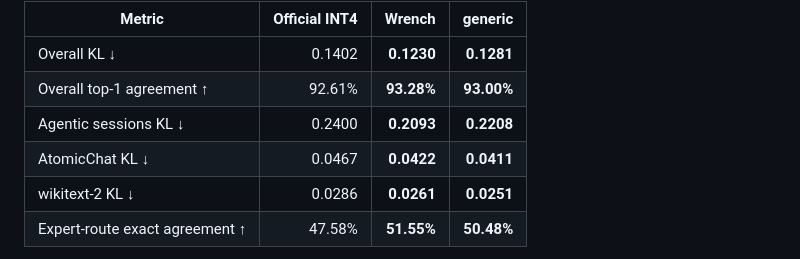
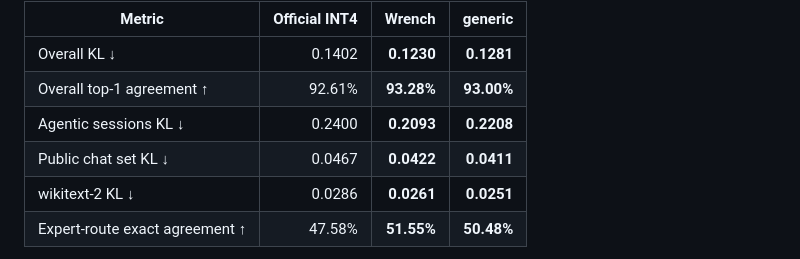
Before and after one commit to boxwrench/ling-wrench, a Markdown page: ling-3.0/README.md, the part around the change. Rendered like a GitHub page.

```diff
--- a/ling-3.0/README.md
+++ b/ling-3.0/README.md
@@ -37,7 +37,7 @@ a locked **92 x 4096-token corpus**. Lower KL and higher top-1 are better.
 | Overall KL ↓ | 0.1402 | **0.1230** | **0.1281** |
 | Overall top-1 agreement ↑ | 92.61% | **93.28%** | **93.00%** |
 | Agentic sessions KL ↓ | 0.2400 | **0.2093** | **0.2208** |
-| AtomicChat KL ↓ | 0.0467 | **0.0422** | **0.0411** |
+| Public chat set KL ↓ | 0.0467 | **0.0422** | **0.0411** |
 | wikitext-2 KL ↓ | 0.0286 | **0.0261** | **0.0251** |
 | Expert-route exact agreement ↑ | 47.58% | **51.55%** | **50.48%** |
 
```
Also changed, not shown: ling-3.1/README.md (+1 -1 lines).
